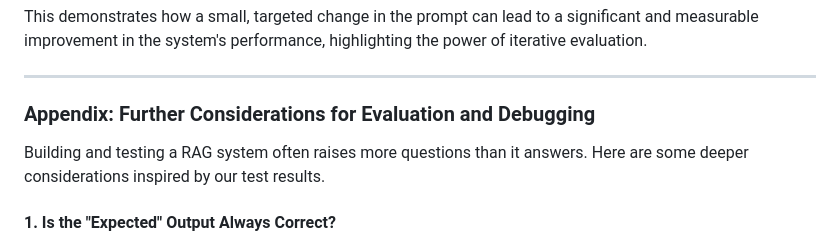
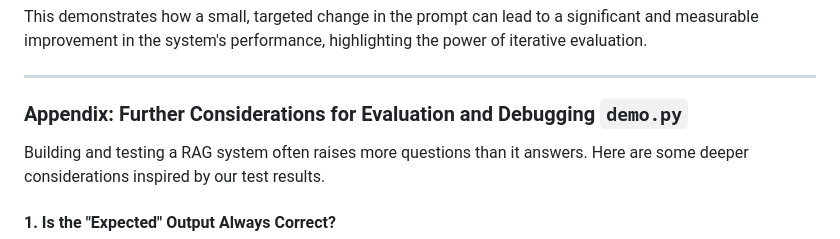
Before and after one commit to ranfysvalle02/autoeval-to-mongodb, a Markdown page: README.md, the part around the change. Rendered like a GitHub page.

```diff
--- a/README.md
+++ b/README.md
@@ -849,7 +849,7 @@ This demonstrates how a small, targeted change in the prompt can lead to a signi
 
 ---
 
-### **Appendix: Further Considerations for Evaluation and Debugging**
+### **Appendix: Further Considerations for Evaluation and Debugging `demo.py`**
 
 Building and testing a RAG system often raises more questions than it answers. Here are some deeper considerations inspired by our test results.
 
```
